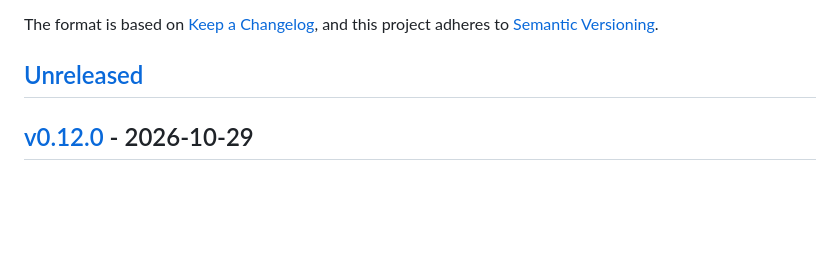
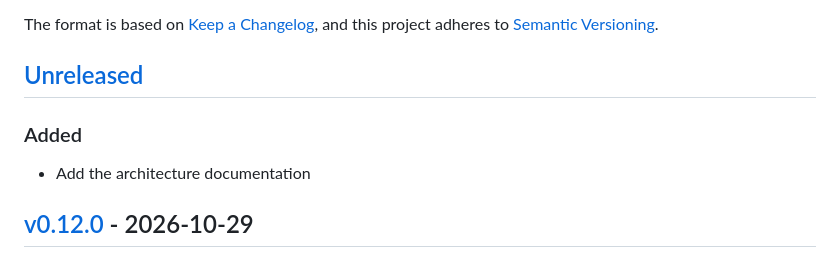
Before and after one commit to suitenumerique/drive-migrator, a Markdown page: CHANGELOG.md, the part around the change. Rendered like a GitHub page; blank space fills up the shorter version.

```diff
--- a/CHANGELOG.md
+++ b/CHANGELOG.md
@@ -7,6 +7,10 @@ and this project adheres to
 [Semantic Versioning](https://semver.org/spec/v2.0.0.html).
 
 ## [Unreleased]
+
+### Added
+
+- Add the architecture documentation
 
 ## [v0.12.0] - 2026-10-29
 
```
Also changed, not shown: docs/architecture.md (added, +274 -0 lines).
